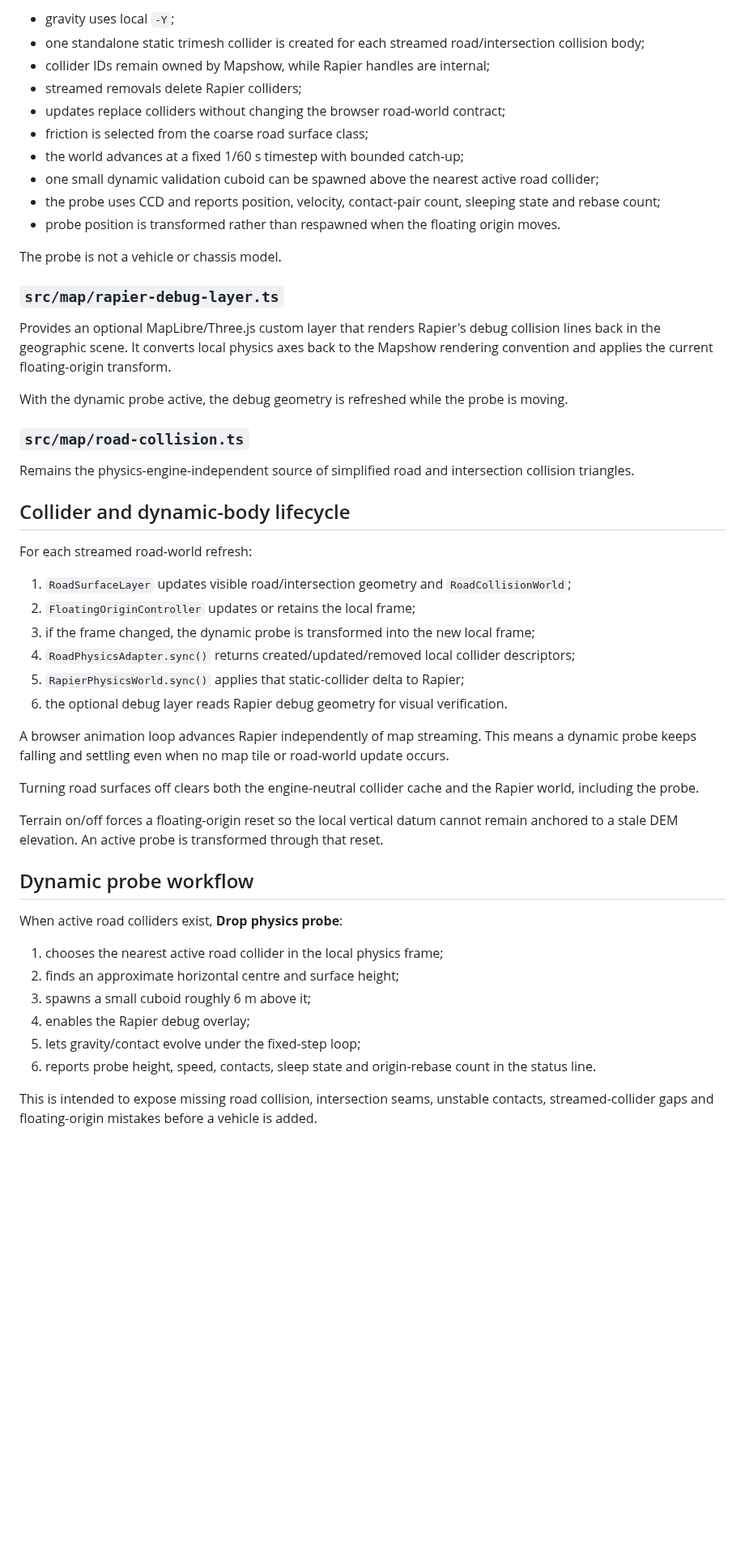
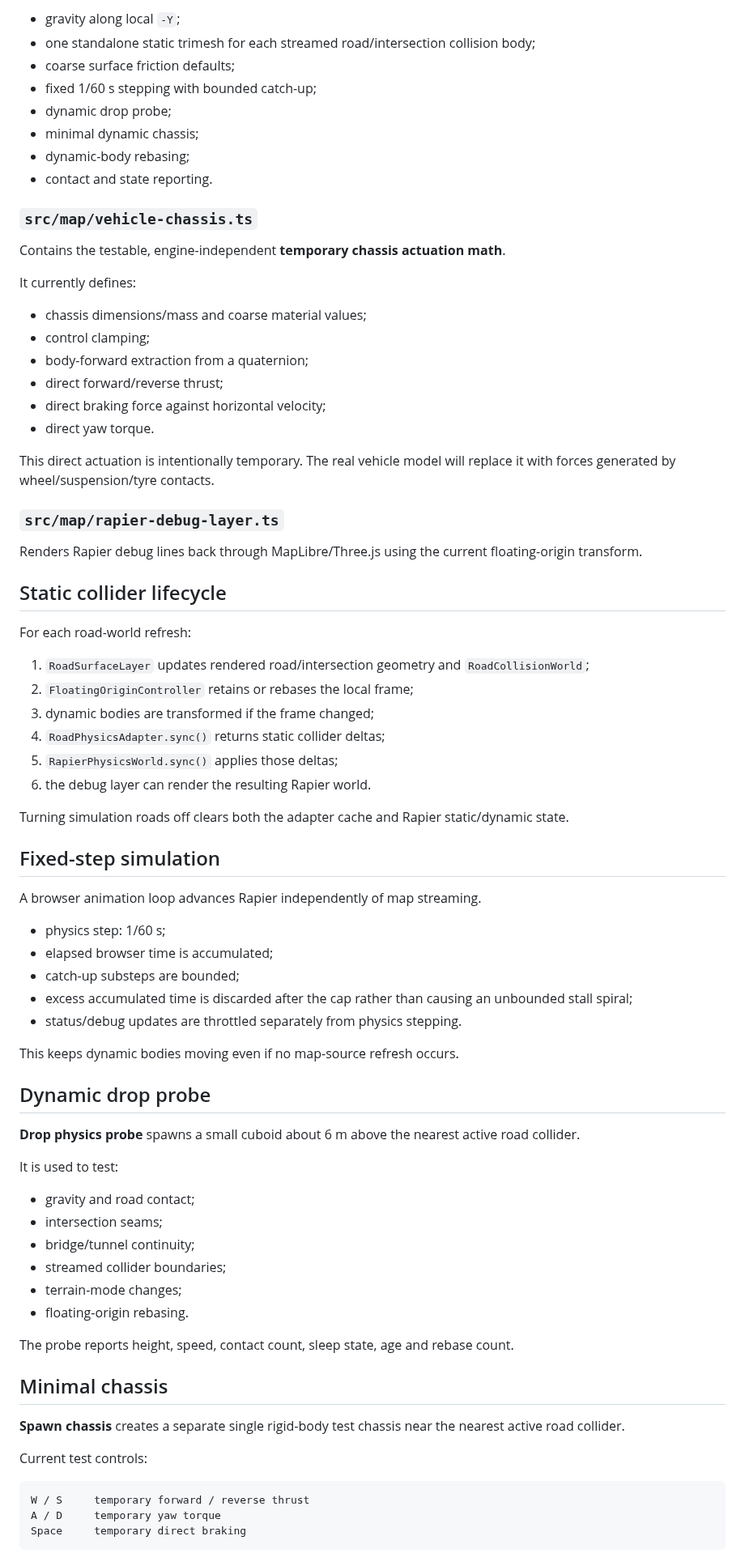
Before and after one commit to helenkwok/mapshow, a Markdown page: docs/PHYSICS.md, the part around one of its changes. Shown at 81% size. Rendered like a GitHub page; blank space fills up the shorter version.

Commit message:
Update physics docs for minimal chassis and tests

````diff
--- a/docs/PHYSICS.md
+++ b/docs/PHYSICS.md
@@ -72,53 +77,81 @@ Consumes `PhysicsSyncBatch` and owns the Rapier world:
 
-- gravity uses local `-Y`;
-- one standalone static trimesh collider is created for each streamed road/intersection collision body;
-- collider IDs remain owned by Mapshow, while Rapier handles are internal;
-- streamed removals delete Rapier colliders;
-- updates replace colliders without changing the browser road-world contract;
-- friction is selected from the coarse road surface class;
-- the world advances at a fixed 1/60 s timestep with bounded catch-up;
-- one small dynamic validation cuboid can be spawned above the nearest active road collider;
-- the probe uses CCD and reports position, velocity, contact-pair count, sleeping state and rebase count;
-- probe position is transformed rather than respawned when the floating origin moves.
+- gravity along local `-Y`;
+- one standalone static trimesh for each streamed road/intersection collision body;
+- coarse surface friction defaults;
+- fixed 1/60 s stepping with bounded catch-up;
+- dynamic drop probe;
+- minimal dynamic chassis;
+- dynamic-body rebasing;
+- contact and state reporting.
 
-The probe is not a vehicle or chassis model.
+### `src/map/vehicle-chassis.ts`
+
+Contains the testable, engine-independent **temporary chassis actuation math**.
+
+It currently defines:
+
+- chassis dimensions/mass and coarse material values;
+- control clamping;
+- body-forward extraction from a quaternion;
+- direct forward/reverse thrust;
+- direct braking force against horizontal velocity;
+- direct yaw torque.
+
+This direct actuation is intentionally temporary. The real vehicle model will replace it with forces generated by wheel/suspension/tyre contacts.
 
 ### `src/map/rapier-debug-layer.ts`
 
-Provides an optional MapLibre/Three.js custom layer that renders Rapier's debug collision lines back in the geographic scene. It converts local physics axes back to the Mapshow rendering convention and applies the current floating-origin transform.
+Renders Rapier debug lines back through MapLibre/Three.js using the current floating-origin transform.
 
-With the dynamic probe active, the debug geometry is refreshed while the probe is moving.
+## Static collider lifecycle
 
-### `src/map/road-collision.ts`
+For each road-world refresh:
 
-Remains the physics-engine-independent source of simplified road and intersection collision triangles.
+1. `RoadSurfaceLayer` updates rendered road/intersection geometry and `RoadCollisionWorld`;
+2. `FloatingOriginController` retains or rebases the local frame;
+3. dynamic bodies are transformed if the frame changed;
+4. `RoadPhysicsAdapter.sync()` returns static collider deltas;
+5. `RapierPhysicsWorld.sync()` applies those deltas;
+6. the debug layer can render the resulting Rapier world.
 
-## Collider and dynamic-body lifecycle
+Turning simulation roads off clears both the adapter cache and Rapier static/dynamic state.
 
-For each streamed road-world refresh:
+## Fixed-step simulation
 
-1. `RoadSurfaceLayer` updates visible road/intersection geometry and `RoadCollisionWorld`;
-2. `FloatingOriginController` updates or retains the local frame;
-3. if the frame changed, the dynamic probe is transformed into the new local frame;
-4. `RoadPhysicsAdapter.sync()` returns created/updated/removed local collider descriptors;
-5. `RapierPhysicsWorld.sync()` applies that static-collider delta to Rapier;
-6. the optional debug layer reads Rapier debug geometry for visual verification.
+A browser animation loop advances Rapier independently of map streaming.
 
-A browser animation loop advances Rapier independently of map streaming. This means a dynamic probe keeps falling and settling even when no map tile or road-world update occurs.
+- physics step: 1/60 s;
+- elapsed browser time is accumulated;
+- catch-up substeps are bounded;
+- excess accumulated time is discarded after the cap rather than causing an unbounded stall spiral;
+- status/debug updates are throttled separately from physics stepping.
 
-Turning road surfaces off clears both the engine-neutral collider cache and the Rapier world, including the probe.
+This keeps dynamic bodies moving even if no map-source refresh occurs.
 
-Terrain on/off forces a floating-origin reset so the local vertical datum cannot remain anchored to a stale DEM elevation. An active probe is transformed through that reset.
+## Dynamic drop probe
 
-## Dynamic probe workflow
+**Drop physics probe** spawns a small cuboid about 6 m above the nearest active road collider.
 
-When active road colliders exist, **Drop physics probe**:
+It is used to test:
 
-1. chooses the nearest active road collider in the local physics frame;
-2. finds an approximate horizontal centre and surface height;
-3. spawns a small cuboid roughly 6 m above it;
-4. enables the Rapier debug overlay;
-5. lets gravity/contact evolve under the fixed-step loop;
-6. reports probe height, speed, contacts, sleep state and origin-rebase count in the status line.
+- gravity and road contact;
+- intersection seams;
+- bridge/tunnel continuity;
+- streamed collider boundaries;
+- terrain-mode changes;
+- floating-origin rebasing.
 
-This is intended to expose missing road collision, intersection seams, unstable contacts, streamed-collider gaps and floating-origin mistakes before a vehicle is added.
+The probe reports height, speed, contact count, sleep state, age and rebase count.
+
+## Minimal chassis
+
+**Spawn chassis** creates a separate single rigid-body test chassis near the nearest active road collider.
+
+Current test controls:
+
+```text
+W / S     temporary forward / reverse thrust
+A / D     temporary yaw torque
+Space     temporary direct braking
+```
+
````
Also changed, not shown: other parts of docs/PHYSICS.md (+60 -30 lines).
